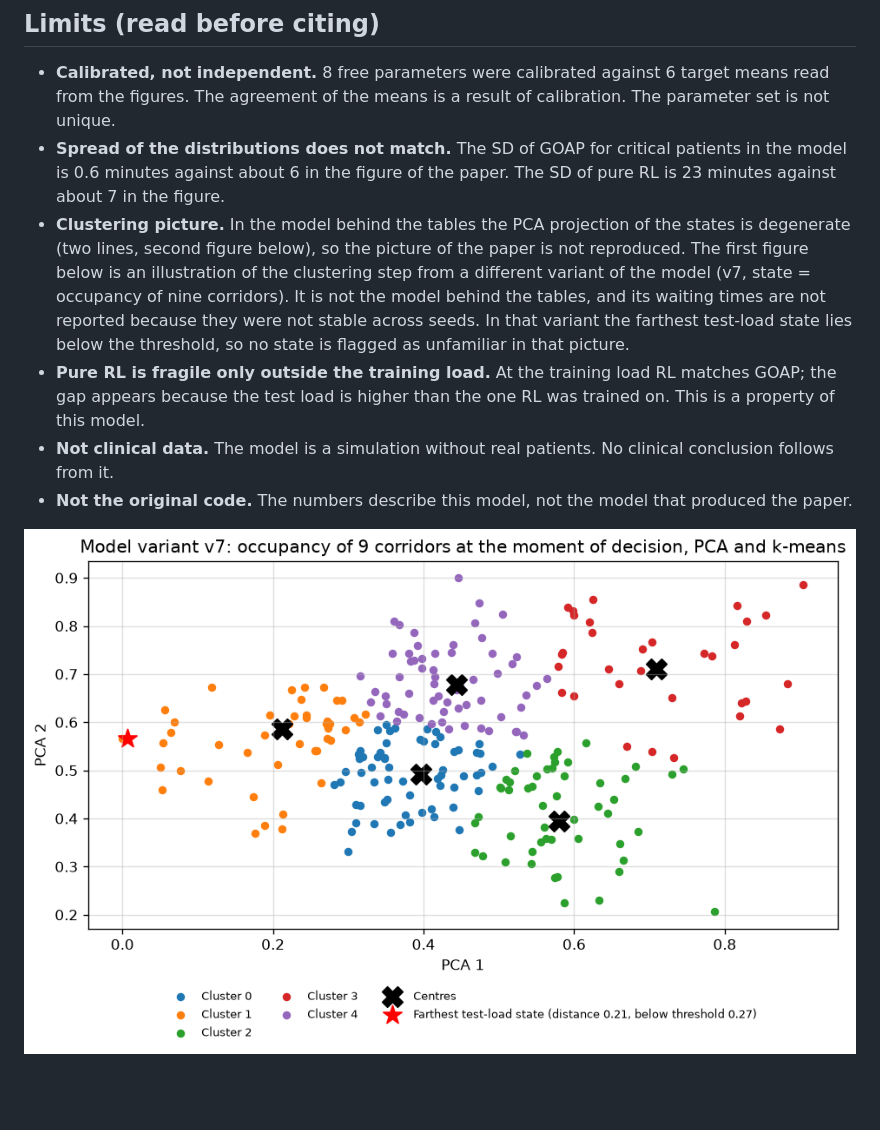
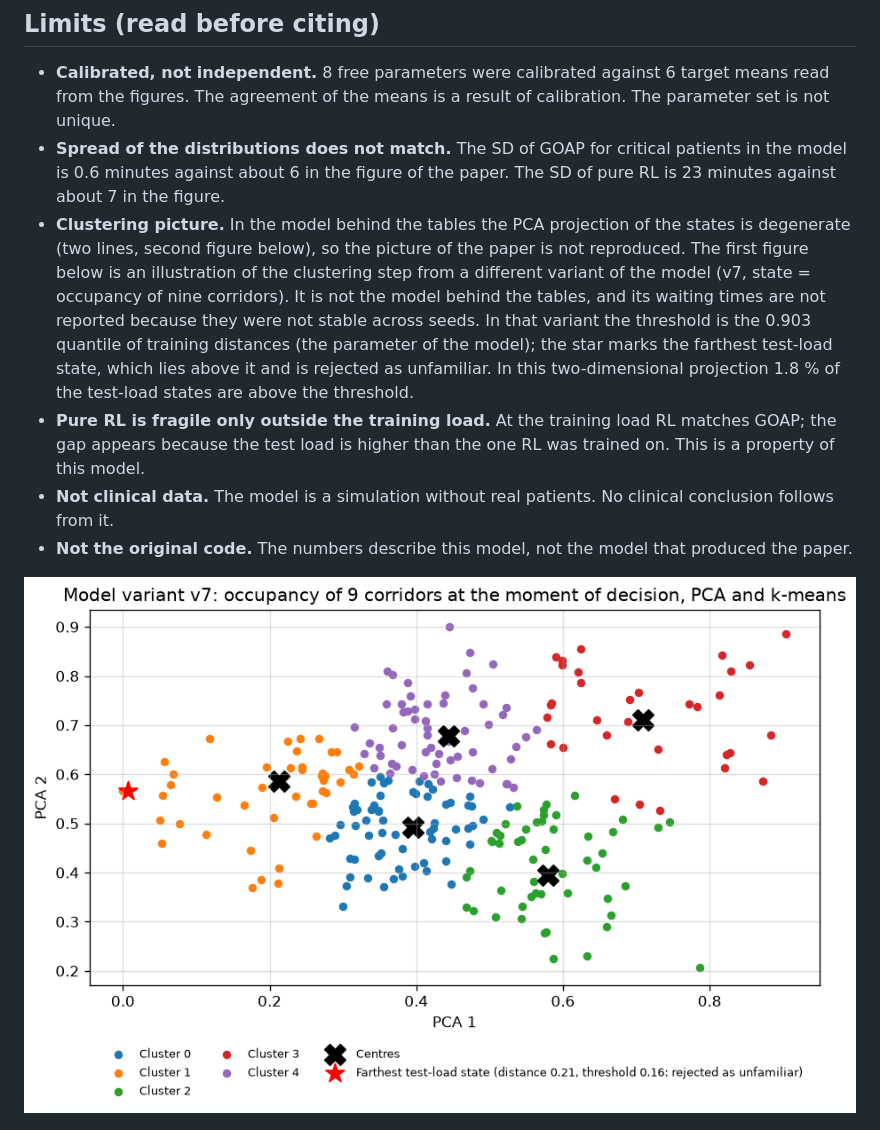
Before and after one commit to Kapaero/scm2025-rl-hospital, a Markdown page: README.md, the part around the change. Drawn GitHub-style; pictures changed too: figures/clusters_v7_illustration.png; blank space fills up the shorter version.

```diff
--- a/README.md
+++ b/README.md
@@ -50,7 +50,7 @@ The hybrid hands 48 % of the decisions to GOAP under the test load and 0 % under
 
 - **Calibrated, not independent.** 8 free parameters were calibrated against 6 target means read from the figures. The agreement of the means is a result of calibration. The parameter set is not unique.
 - **Spread of the distributions does not match.** The SD of GOAP for critical patients in the model is 0.6 minutes against about 6 in the figure of the paper. The SD of pure RL is 23 minutes against about 7 in the figure.
-- **Clustering picture.** In the model behind the tables the PCA projection of the states is degenerate (two lines, second figure below), so the picture of the paper is not reproduced. The first figure below is an illustration of the clustering step from a different variant of the model (v7, state = occupancy of nine corridors). It is not the model behind the tables, and its waiting times are not reported because they were not stable across seeds. In that variant the farthest test-load state lies below the threshold, so no state is flagged as unfamiliar in that picture.
+- **Clustering picture.** In the model behind the tables the PCA projection of the states is degenerate (two lines, second figure below), so the picture of the paper is not reproduced. The first figure below is an illustration of the clustering step from a different variant of the model (v7, state = occupancy of nine corridors). It is not the model behind the tables, and its waiting times are not reported because they were not stable across seeds. In that variant the threshold is the 0.903 quantile of training distances (the parameter of the model); the star marks the farthest test-load state, which lies above it and is rejected as unfamiliar. In this two-dimensional projection 1.8 % of the test-load states are above the threshold.
 - **Pure RL is fragile only outside the training load.** At the training load RL matches GOAP; the gap appears because the test load is higher than the one RL was trained on. This is a property of this model.
 - **Not clinical data.** The model is a simulation without real patients. No clinical conclusion follows from it.
 - **Not the original code.** The numbers describe this model, not the model that produced the paper.
```
Also changed, not shown: 2 other files.
